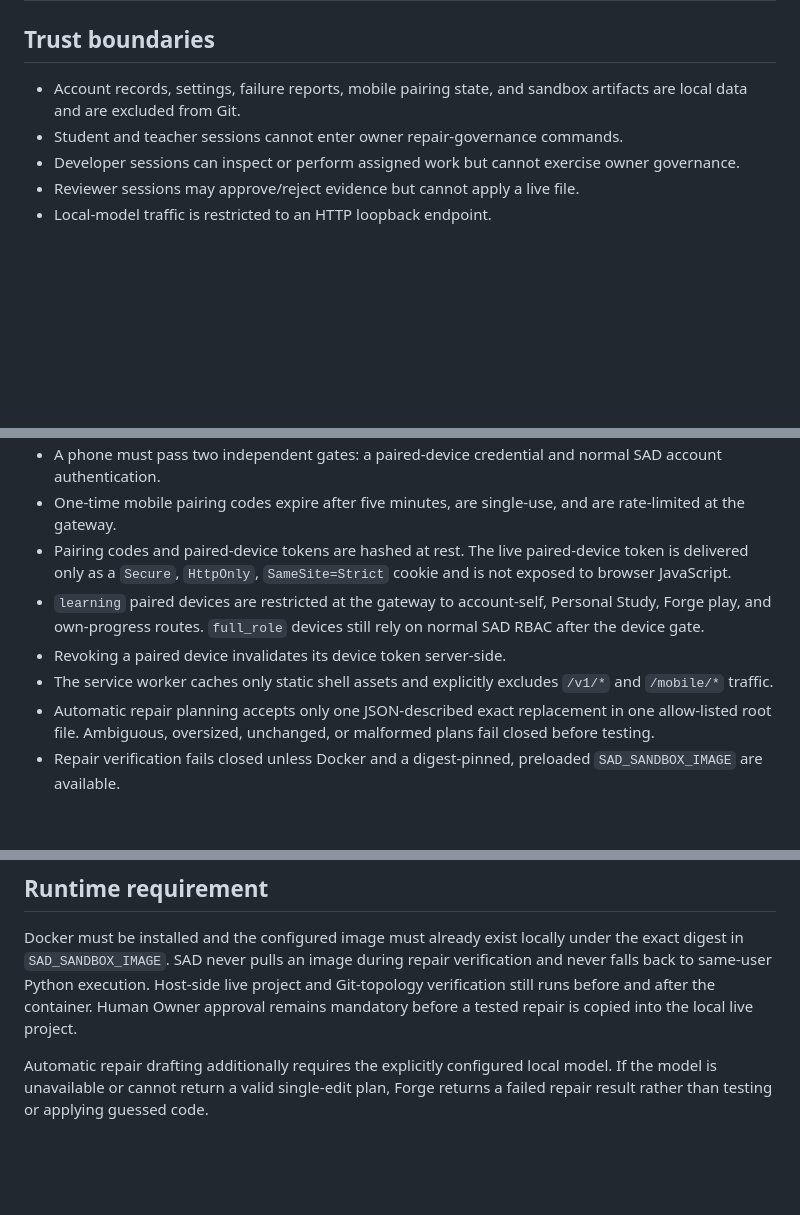
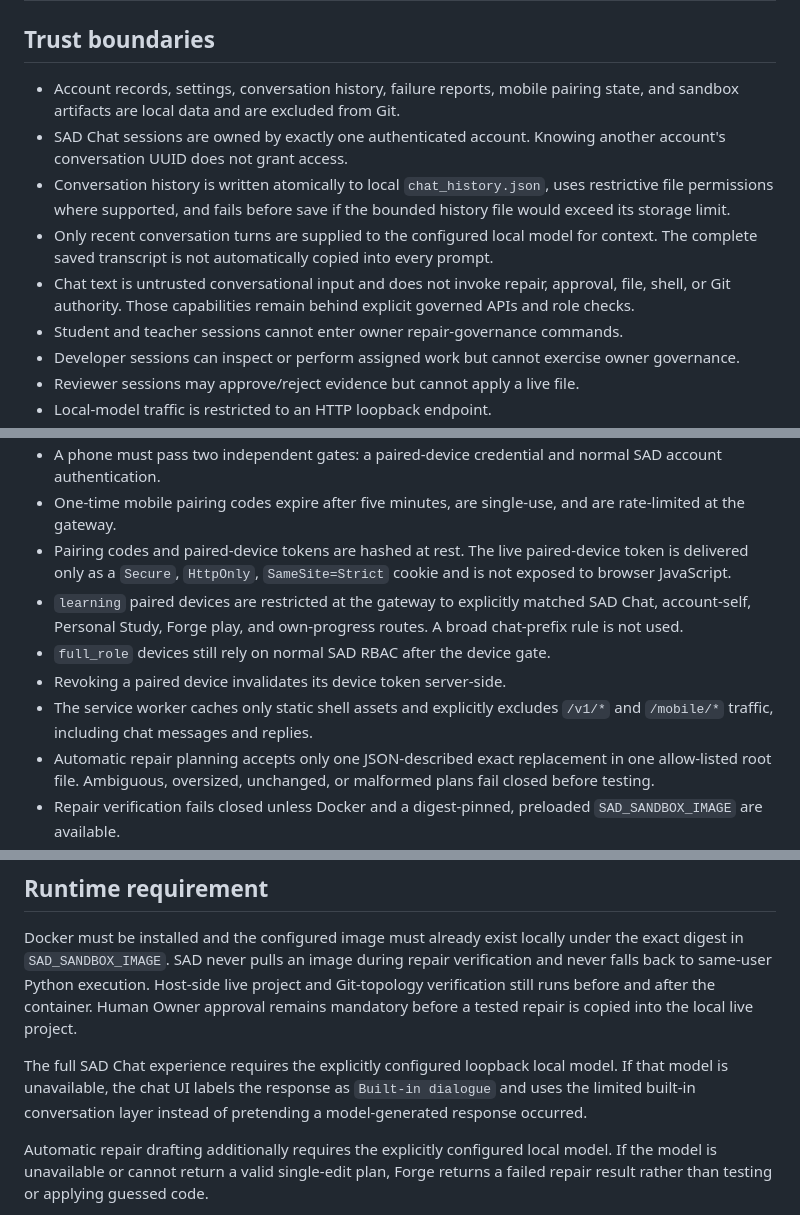
Before and after one commit to 9rr9gkgrb8-code/SAD-Core, a Markdown page: SECURITY.md, 3 parts joined by grey strips. Rendered like a GitHub page; blank space fills up the shorter version.

Commit message:
Document SAD chat security boundary

```diff
--- a/SECURITY.md
+++ b/SECURITY.md
@@ -2,7 +2,11 @@
 
 ## Trust boundaries
 
-- Account records, settings, failure reports, mobile pairing state, and sandbox artifacts are local data and are excluded from Git.
+- Account records, settings, conversation history, failure reports, mobile pairing state, and sandbox artifacts are local data and are excluded from Git.
+- SAD Chat sessions are owned by exactly one authenticated account. Knowing another account's conversation UUID does not grant access.
+- Conversation history is written atomically to local `chat_history.json`, uses restrictive file permissions where supported, and fails before save if the bounded history file would exceed its storage limit.
+- Only recent conversation turns are supplied to the configured local model for context. The complete saved transcript is not automatically copied into every prompt.
+- Chat text is untrusted conversational input and does not invoke repair, approval, file, shell, or Git authority. Those capabilities remain behind explicit governed APIs and role checks.
 - Student and teacher sessions cannot enter owner repair-governance commands.
 - Developer sessions can inspect or perform assigned work but cannot exercise owner governance.
 - Reviewer sessions may approve/reject evidence but cannot apply a live file.
@@ -12,9 +16,10 @@
 - A phone must pass two independent gates: a paired-device credential and normal SAD account authentication.
 - One-time mobile pairing codes expire after five minutes, are single-use, and are rate-limited at the gateway.
 - Pairing codes and paired-device tokens are hashed at rest. The live paired-device token is delivered only as a `Secure`, `HttpOnly`, `SameSite=Strict` cookie and is not exposed to browser JavaScript.
-- `learning` paired devices are restricted at the gateway to account-self, Personal Study, Forge play, and own-progress routes. `full_role` devices still rely on normal SAD RBAC after the device gate.
+- `learning` paired devices are restricted at the gateway to explicitly matched SAD Chat, account-self, Personal Study, Forge play, and own-progress routes. A broad chat-prefix rule is not used.
+- `full_role` devices still rely on normal SAD RBAC after the device gate.
 - Revoking a paired device invalidates its device token server-side.
-- The service worker caches only static shell assets and explicitly excludes `/v1/*` and `/mobile/*` traffic.
+- The service worker caches only static shell assets and explicitly excludes `/v1/*` and `/mobile/*` traffic, including chat messages and replies.
 - Automatic repair planning accepts only one JSON-described exact replacement in one allow-listed root file. Ambiguous, oversized, unchanged, or malformed plans fail closed before testing.
 - Repair verification fails closed unless Docker and a digest-pinned, preloaded `SAD_SANDBOX_IMAGE` are available.
 - Containers run without network, capabilities, privilege escalation, Git metadata, or a writable root filesystem. The proposal is mounted read-only; process, memory, CPU, time, and temporary-storage limits apply.
@@ -27,6 +32,8 @@
 
 Docker must be installed and the configured image must already exist locally under the exact digest in `SAD_SANDBOX_IMAGE`. SAD never pulls an image during repair verification and never falls back to same-user Python execution. Host-side live project and Git-topology verification still runs before and after the container. Human Owner approval remains mandatory before a tested repair is copied into the local live project.
 
+The full SAD Chat experience requires the explicitly configured loopback local model. If that model is unavailable, the chat UI labels the response as `Built-in dialogue` and uses the limited built-in conversation layer instead of pretending a model-generated response occurred.
+
 Automatic repair drafting additionally requires the explicitly configured local model. If the model is unavailable or cannot return a valid single-edit plan, Forge returns a failed repair result rather than testing or applying guessed code.
 
 Mobile mode additionally requires a certificate/private-key pair that loads under TLS 1.2 or newer and is trusted by the phone. SAD intentionally does not auto-install a trust root. Do not port-forward the mobile gateway to the public internet. Public hosting, internet TLS termination, hosted identity, recovery, and hosted secret management remain outside Alpha.
```
